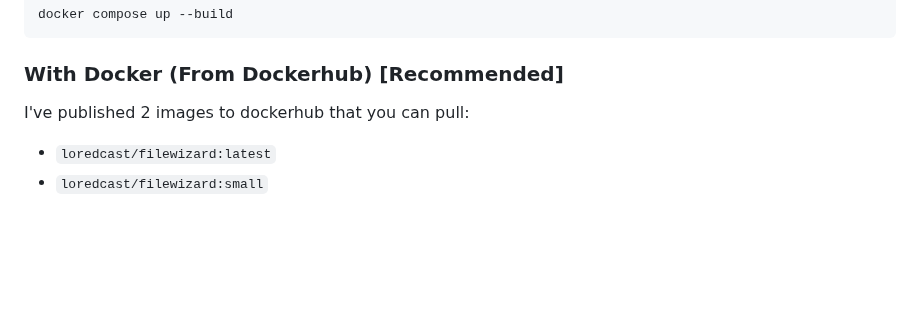
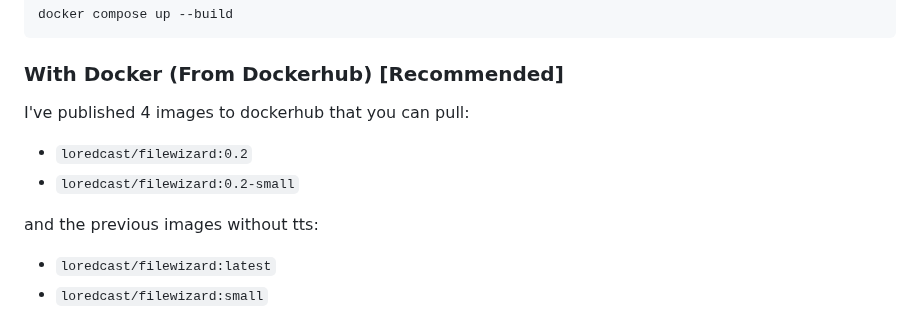
Before and after one commit to LoredCast/filewizard, a Markdown page: README.md, the part around the change. GitHub-like rendering; blank space fills up the shorter version.

```diff
--- a/README.md
+++ b/README.md
@@ -54,8 +54,12 @@ docker compose up --build
 
 
 ### With Docker (From Dockerhub) [Recommended]
-I've published 2 images to dockerhub that you can pull:
+I've published 4 images to dockerhub that you can pull:
 
+- `loredcast/filewizard:0.2`
+- `loredcast/filewizard:0.2-small`
+
+and the previous images without tts:
 - `loredcast/filewizard:latest`
 - `loredcast/filewizard:small`
 
```
